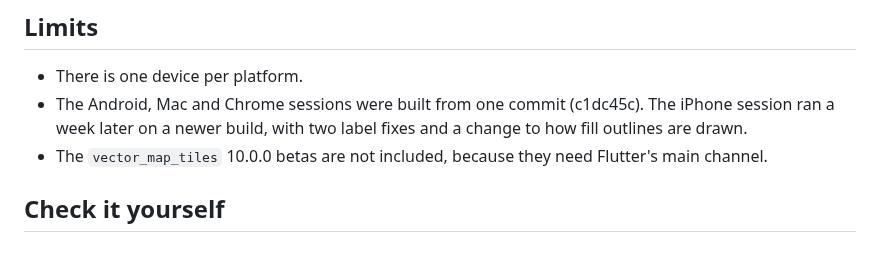
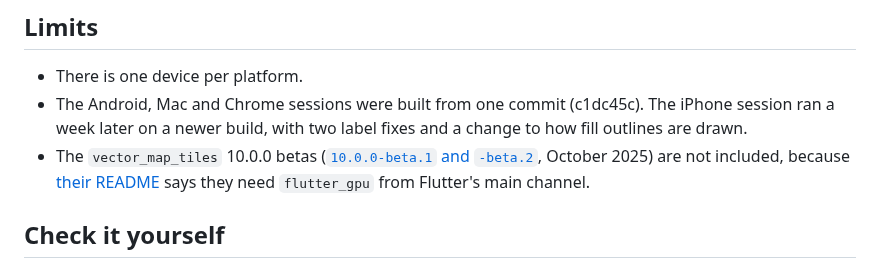
Before and after one commit to JonasGrunau/flutter-map-vector-tiles, a Markdown page: compare/SUMMARY.md, the part around the change. Drawn GitHub-style.

```diff
--- a/compare/SUMMARY.md
+++ b/compare/SUMMARY.md
@@ -132,8 +132,11 @@ tile. The screenshots are in [RESULTS.md](RESULTS.md).
 - The Android, Mac and Chrome sessions were built from one commit
   (c1dc45c). The iPhone session ran a week later on a newer build, with
   two label fixes and a change to how fill outlines are drawn.
-- The `vector_map_tiles` 10.0.0 betas are not included, because they
-  need Flutter's main channel.
+- The `vector_map_tiles` 10.0.0 betas
+  ([`10.0.0-beta.1` and `-beta.2`](https://pub.dev/packages/vector_map_tiles/versions),
+  October 2025) are not included, because
+  [their README](https://github.com/greensopinion/flutter-vector-map-tiles#version-1000-beta)
+  says they need `flutter_gpu` from Flutter's main channel.
 
 ## Check it yourself
 
```
Also changed, not shown: README.md (+4 -2 lines), compare/README.md (+4 -1 lines).
